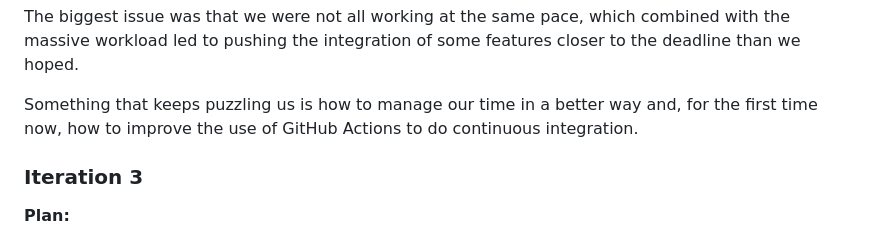
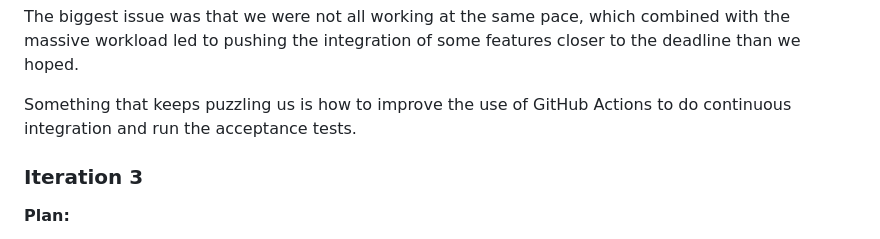
Before and after one commit to manelneto/FootLinker, a Markdown page: docs/ProjectManagement.md, the part around the change. GitHub-like rendering.

```diff
--- a/docs/ProjectManagement.md
+++ b/docs/ProjectManagement.md
@@ -51,7 +51,7 @@ We believe that Iteration 2 went as planned and resulted in a great product incr
 
 The biggest issue was that we were not all working at the same pace, which combined with the massive workload led to pushing the integration of some features closer to the deadline than we hoped.
 
-Something that keeps puzzling us is how to manage our time in a better way and, for the first time now, how to improve the use of GitHub Actions to do continuous integration.
+Something that keeps puzzling us is how to improve the use of GitHub Actions to do continuous integration and run the acceptance tests.
 
 ### Iteration 3
 
```
Also changed, not shown: images/iteration3start.jpg (deleted), images/iteration3start.png (added), 1 other file.
